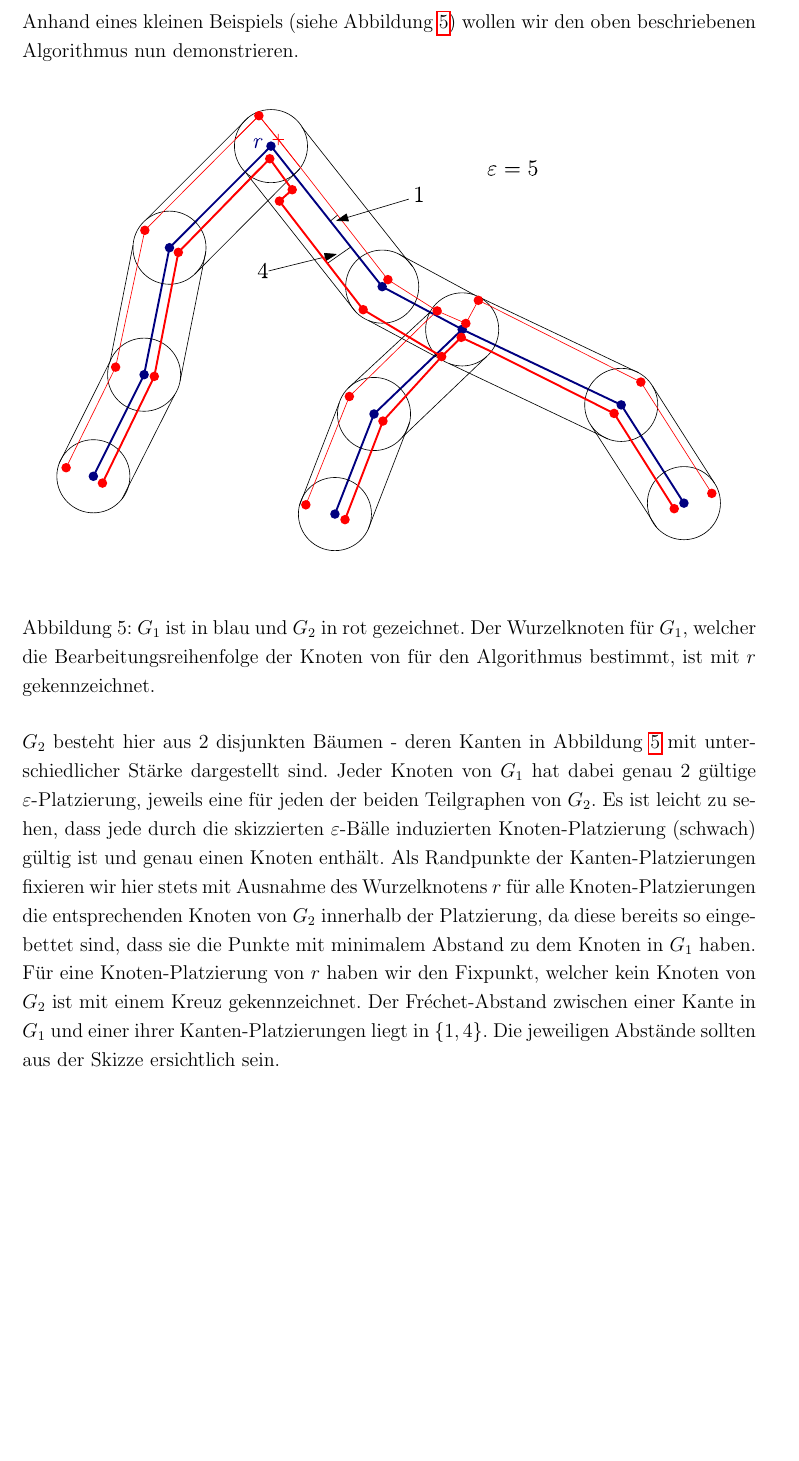
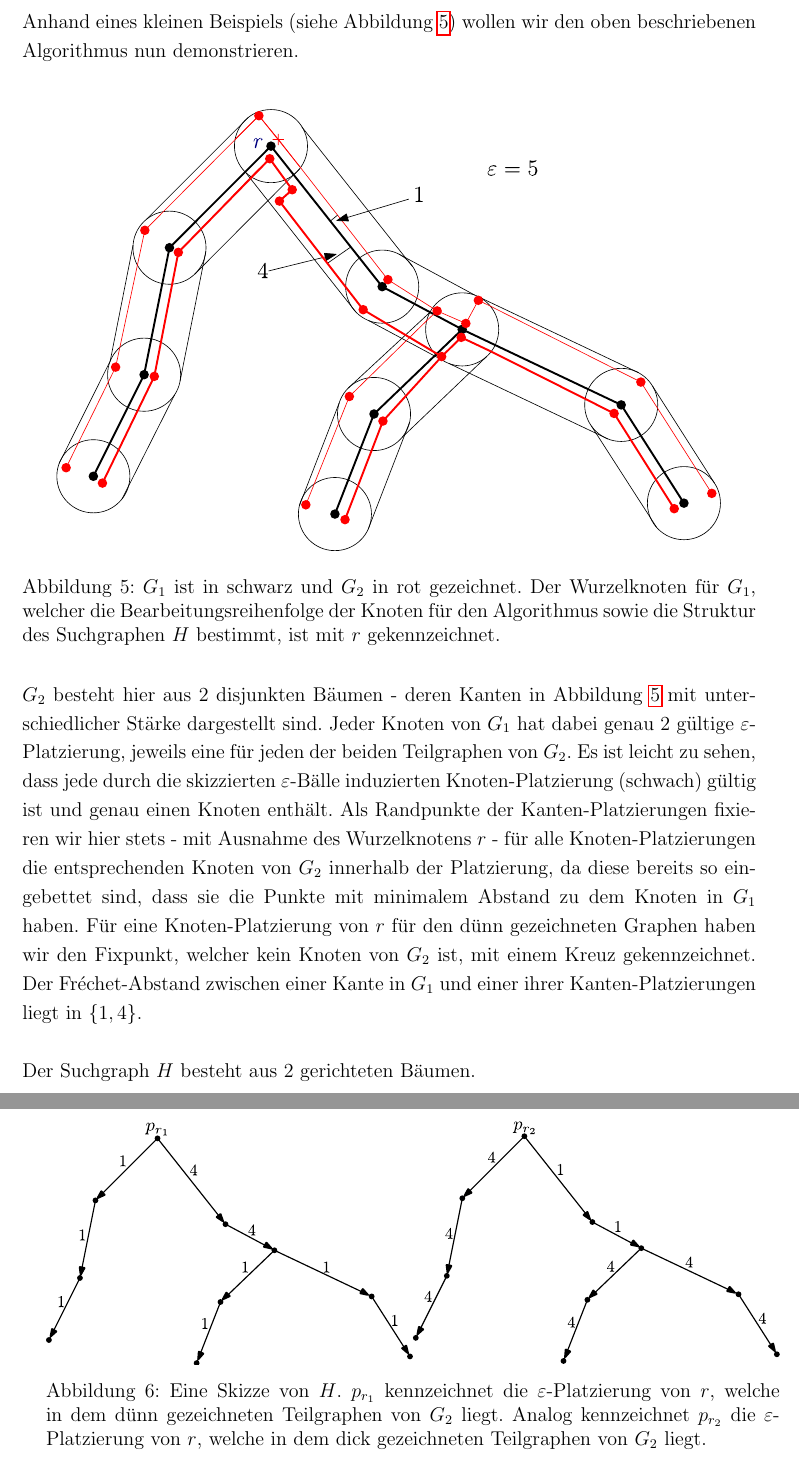
Before and after one commit to 20gaLois17/bachelor-thesis, a LaTeX thesis (thesis.tex): part of page 26 of 34 before the commit and two parts of pages 26 and 27 of 35 after it, the two joined at a grey line, cut so that both start at the same text, the shorter picture padded with empty space. Compiled offline with pdfLaTeX.

Commit message:
checkpoint

```diff
--- a/thesis.tex
+++ b/thesis.tex
@@ -19,6 +19,7 @@
 \usepackage{graphicx}       % Einbinden von externen Bildern
 \usepackage{hyperref}
 \usepackage{float}
+\usepackage{subcaption}
 % insbesondere beim Inhaltsverzeichnis nötig, da dieses sonst zu
 % gequetscht aussieht.
 
@@ -779,10 +783,9 @@ ergibt sich schließlich die Laufzeitkomplexität von $O(n_1*m_2^3).$
 Anhand eines kleinen Beispiels (siehe Abbildung \ref{min_sum_tree_0}) wollen wir den oben beschriebenen Algorithmus nun demonstrieren.
 
 \begin{figure}[H]
-    \centering
     \includegraphics[width=\textwidth]{min_sum_tree_0.pdf}
-    \caption{$G_1$ ist in blau und $G_2$ in rot gezeichnet. Der Wurzelknoten für $G_1$, welcher die Bearbeitungsreihenfolge der Knoten von für den Algorithmus bestimmt,
-	ist mit $r$ gekennzeichnet.
+    \caption{$G_1$ ist in schwarz und $G_2$ in rot gezeichnet. Der Wurzelknoten für $G_1$, welcher die Bearbeitungsreihenfolge der Knoten für den Algorithmus sowie die Struktur
+	des Suchgraphen $H$ bestimmt, ist mit $r$ gekennzeichnet.
 	}
     \label{min_sum_tree_0}
 \end{figure}
@@ -790,11 +793,28 @@ Anhand eines kleinen Beispiels (siehe Abbildung \ref{min_sum_tree_0}) wollen wir
 $G_2$ besteht hier aus 2 disjunkten Bäumen - deren Kanten in Abbildung \ref{min_sum_tree_0} mit unterschiedlicher Stärke dargestellt sind.
 Jeder Knoten von $G_1$ hat dabei genau 2 gültige $\varepsilon$-Platzierung, jeweils eine für jeden der beiden Teilgraphen von $G_2$.
 Es ist leicht zu sehen, dass jede durch die skizzierten $\varepsilon$-Bälle induzierten Knoten-Platzierung (schwach) gültig ist und genau einen Knoten enthält.
-Als Randpunkte der Kanten-Platzierungen fixieren wir hier stets mit Ausnahme des Wurzelknotens $r$ für alle Knoten-Platzierungen die entsprechenden Knoten von $G_2$ innerhalb der Platzierung,
-da diese bereits so eingebettet sind, dass sie die Punkte mit minimalem Abstand zu dem Knoten in $G_1$ haben. Für eine Knoten-Platzierung von $r$ haben wir den Fixpunkt, welcher kein Knoten
-von $G_2$ ist mit einem Kreuz gekennzeichnet. Der Fréchet-Abstand zwischen einer Kante in $G_1$ und einer ihrer Kanten-Platzierungen liegt in $\{1,4\}$.
-Die jeweiligen Abstände sollten aus der Skizze ersichtlich sein.
+Als Randpunkte der Kanten-Platzierungen fixieren wir hier stets - mit Ausnahme des Wurzelknotens $r$ - für alle Knoten-Platzierungen die entsprechenden Knoten von $G_2$ innerhalb der Platzierung,
+da diese bereits so eingebettet sind, dass sie die Punkte mit minimalem Abstand zu dem Knoten in $G_1$ haben. Für eine Knoten-Platzierung von $r$ für den dünn gezeichneten Graphen
+haben wir den Fixpunkt, welcher kein Knoten von $G_2$ ist, mit einem Kreuz gekennzeichnet.
+Der Fréchet-Abstand zwischen einer Kante in $G_1$ und einer ihrer Kanten-Platzierungen liegt in $\{1,4\}$.
+\\
+\\
+Der Suchgraph $H$ besteht aus 2 gerichteten Bäumen.
+\begin{figure}[H]
+	\centering
+	\begin{subfigure}{.5\textwidth}
+		\centering
+		\includegraphics[width=\linewidth]{min_sum_tree_1.pdf}
+	\end{subfigure}%
+	\begin{subfigure}{.5\textwidth}
+		\centering
+		\includegraphics[width=\linewidth]{min_sum_tree_2.pdf}
+	\end{subfigure}
+	\caption{Eine Skizze von $H$. $p_{r_1}$ kennzeichnet die $\varepsilon$-Platzierung von $r$, welche in dem dünn gezeichneten Teilgraphen von $G_2$ liegt.
+	Analog kennzeichnet $p_{r_2}$ die $\varepsilon$-Platzierung von $r$, welche in dem dick gezeichneten Teilgraphen von $G_2$ liegt.}
+\end{figure}
 
+\newpage
 \section{Komplexität}
 
 \subsubsection{NP-Schwerheit von Min-Sum$_{(w)F}$}
```
Also changed, not shown: chapter_2_example_1.pdf, min_sum_tree_0.pdf, min_sum_tree_0.svg, min_sum_tree_1.pdf (added), min_sum_tree_1.svg (added), min_sum_tree_2.pdf (added), min_sum_tree_2.svg (added), thesis.tex (27 more changed lines).
